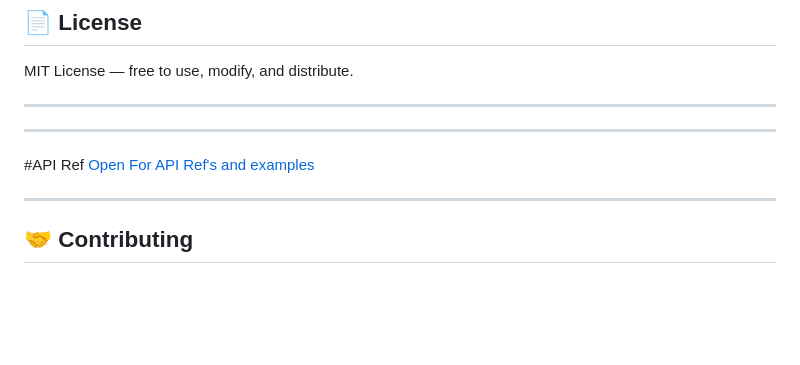
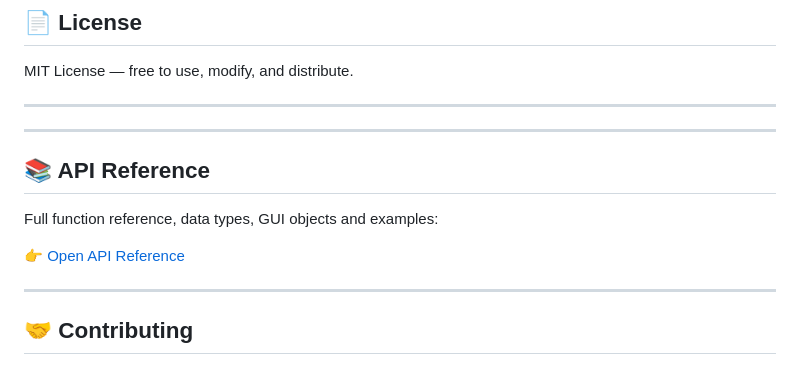
Before and after one commit to SeyyidKadir/UniKOD, a Markdown page: README.md, the part around the change. GitHub-like rendering; blank space fills up the shorter version.

Commit message:
Enhance API reference section in README
Updated API reference section with improved formatting and added emoji.

```diff
--- a/README.md
+++ b/README.md
@@ -173,9 +173,11 @@ MIT License — free to use, modify, and distribute.
 ---
 
 ---
-#API Ref
-[Open For API Ref's and examples](https://seyyidkadir.github.io/UniKOD/unikod_api.html)
+## 📚 API Reference
 
+Full function reference, data types, GUI objects and examples:
+
+👉 [Open API Reference](https://seyyidkadir.github.io/UniKOD/unikod_api.html)
 
 ---
 ## 🤝 Contributing
```
